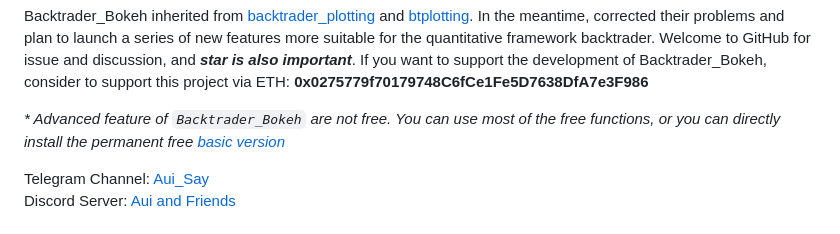
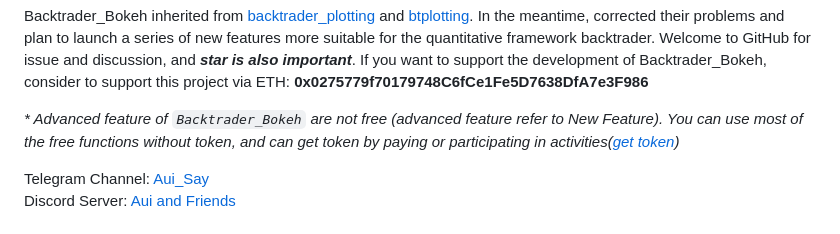
Before and after one commit to iniself/noba, a Markdown page: WIKI.EN.md, the part around the change. GitHub-like rendering.

```diff
--- a/WIKI.EN.md
+++ b/WIKI.EN.md
@@ -4,7 +4,7 @@ Everyone who has used backtrader knows that it's plot backend is Matplotlib. The
 
 Backtrader_Bokeh inherited from [backtrader_plotting](https://github.com/verybadsoldier/backtrader_plotting) and [btplotting](https://github.com/happydasch/btplotting). In the meantime, corrected their problems and plan to launch a series of new features more suitable for the quantitative framework backtrader. Welcome to GitHub for issue and discussion, and ***star is also important***. If you want to support the development of Backtrader_Bokeh, consider to support this project via ETH: **0x0275779f70179748C6fCe1Fe5D7638DfA7e3F986**
 
-*\* Advanced feature of `Backtrader_Bokeh` are not free. You can use most of the free functions, or you can directly install the permanent free [basic version](https://github.com/iniself/backtrader_bokeh_basic)*
+*\* Advanced feature of `Backtrader_Bokeh` are not free (advanced feature refer to New Feature). You can use most of the free functions without token, and can get token by paying or participating in activities([get token](https://aui.photos/backtrader-bokeh/purchase/))*
 
 Telegram Channel: [Aui_Say](https://t.me/aui_say)
 Discord Server: [Aui and Friends](https://discord.gg/dhp8uzKSfR)
```
Also changed, not shown: WIKI.ZH.md (+1 -1 lines).
